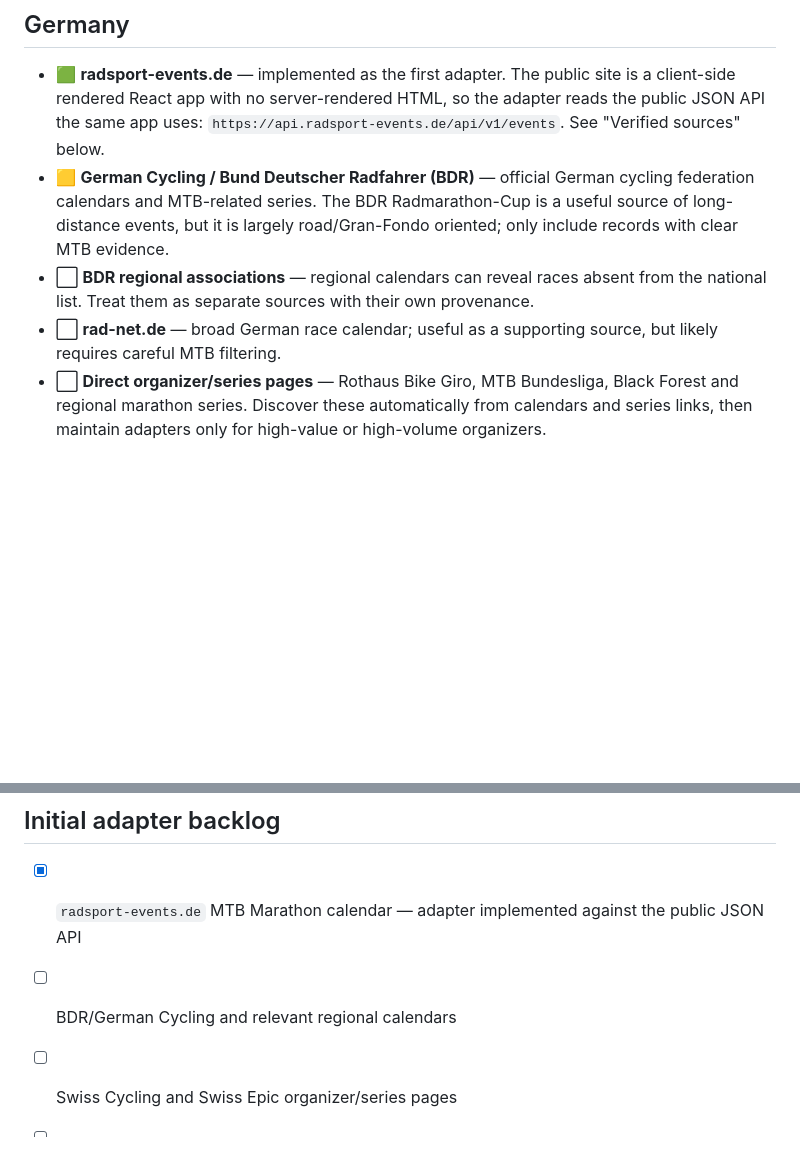
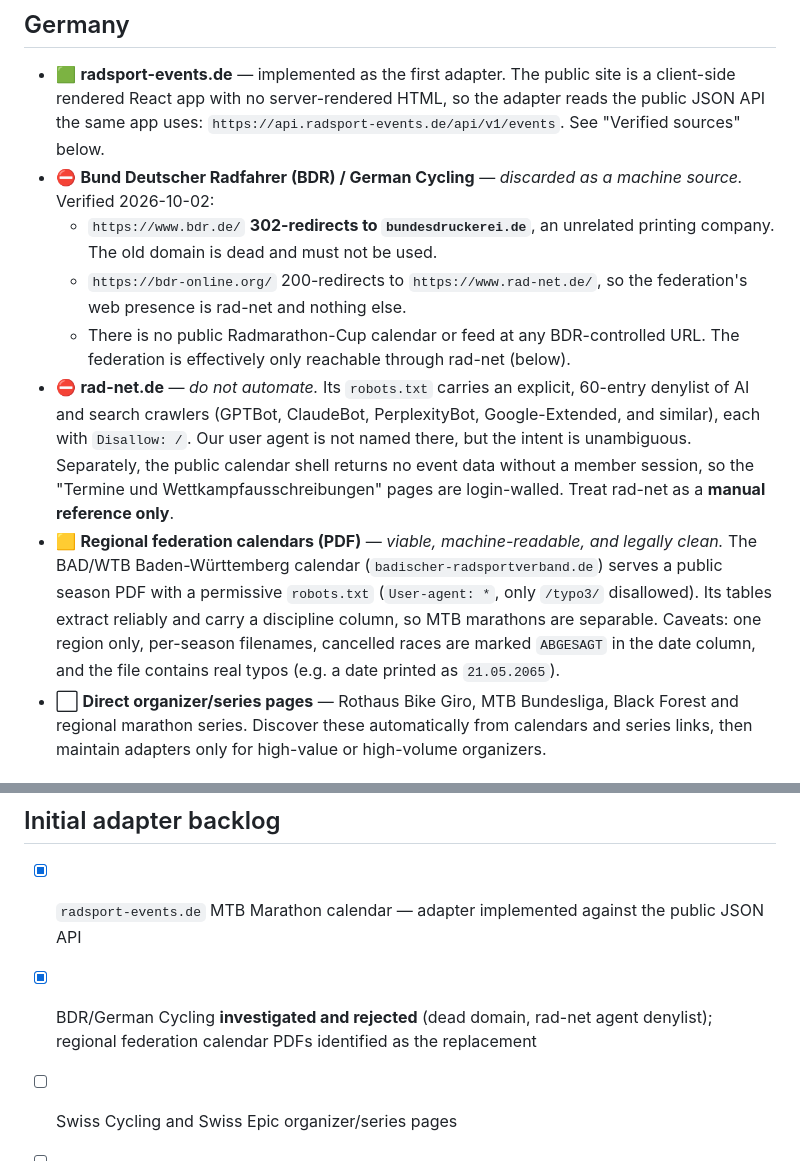
Before and after one commit to bennischober/mtb-marathon-calendar, a Markdown page: docs/DATA_SOURCES.md, 2 parts joined by grey strips. GitHub-like rendering; blank space fills up the shorter version.

Commit message:
Correct German federation source research after live verification

```diff
--- a/docs/DATA_SOURCES.md
+++ b/docs/DATA_SOURCES.md
@@ -45,9 +45,12 @@ Verified on 2026-10-02 by inspecting the live site and API.
 ## Germany
 
 - 🟩 **radsport-events.de** — implemented as the first adapter. The public site is a client-side rendered React app with no server-rendered HTML, so the adapter reads the public JSON API the same app uses: `https://api.radsport-events.de/api/v1/events`. See "Verified sources" below.
-- 🟨 **German Cycling / Bund Deutscher Radfahrer (BDR)** — official German cycling federation calendars and MTB-related series. The BDR Radmarathon-Cup is a useful source of long-distance events, but it is largely road/Gran-Fondo oriented; only include records with clear MTB evidence.
-- ⬜ **BDR regional associations** — regional calendars can reveal races absent from the national list. Treat them as separate sources with their own provenance.
-- ⬜ **rad-net.de** — broad German race calendar; useful as a supporting source, but likely requires careful MTB filtering.
+- ⛔ **Bund Deutscher Radfahrer (BDR) / German Cycling** — *discarded as a machine source.* Verified 2026-10-02:
+  - `https://www.bdr.de/` **302-redirects to `bundesdruckerei.de`**, an unrelated printing company. The old domain is dead and must not be used.
+  - `https://bdr-online.org/` 200-redirects to `https://www.rad-net.de/`, so the federation's web presence is rad-net and nothing else.
+  - There is no public Radmarathon-Cup calendar or feed at any BDR-controlled URL. The federation is effectively only reachable through rad-net (below).
+- ⛔ **rad-net.de** — *do not automate.* Its `robots.txt` carries an explicit, 60-entry denylist of AI and search crawlers (GPTBot, ClaudeBot, PerplexityBot, Google-Extended, and similar), each with `Disallow: /`. Our user agent is not named there, but the intent is unambiguous. Separately, the public calendar shell returns no event data without a member session, so the "Termine und Wettkampfausschreibungen" pages are login-walled. Treat rad-net as a **manual reference only**.
+- 🟨 **Regional federation calendars (PDF)** — *viable, machine-readable, and legally clean.* The BAD/WTB Baden-Württemberg calendar (`badischer-radsportverband.de`) serves a public season PDF with a permissive `robots.txt` (`User-agent: *`, only `/typo3/` disallowed). Its tables extract reliably and carry a discipline column, so MTB marathons are separable. Caveats: one region only, per-season filenames, cancelled races are marked `ABGESAGT` in the date column, and the file contains real typos (e.g. a date printed as `21.05.2065`).
 - ⬜ **Direct organizer/series pages** — Rothaus Bike Giro, MTB Bundesliga, Black Forest and regional marathon series. Discover these automatically from calendars and series links, then maintain adapters only for high-value or high-volume organizers.
 
 ## Austria
@@ -120,7 +123,7 @@ Verified on 2026-10-02 by inspecting the live site and API.
 ## Initial adapter backlog
 
 - [x] `radsport-events.de` MTB Marathon calendar — adapter implemented against the public JSON API
-- [ ] BDR/German Cycling and relevant regional calendars
+- [x] BDR/German Cycling **investigated and rejected** (dead domain, rad-net agent denylist); regional federation calendar PDFs identified as the replacement
 - [ ] Swiss Cycling and Swiss Epic organizer/series pages
 - [ ] Austrian federation and Salzkammergut Marathon sources
 - [ ] Federciclismo and Italian regional calendars
```
